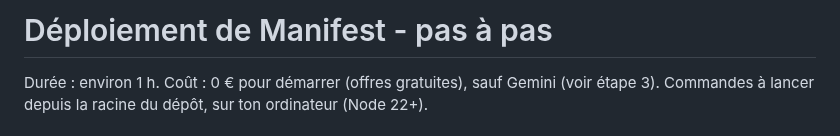
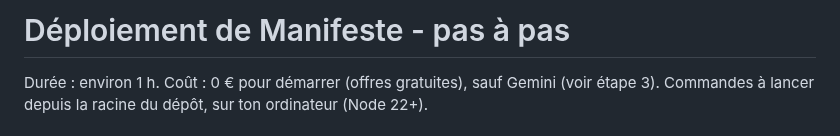
Before and after one commit to PandeoF1/manifeste, a Markdown page: DEPLOIEMENT.md, the part around the change. Drawn GitHub-style.

```diff
--- a/DEPLOIEMENT.md
+++ b/DEPLOIEMENT.md
@@ -1,4 +1,4 @@
-# Déploiement de Manifest - pas à pas
+# Déploiement de Manifeste - pas à pas
 
 Durée : environ 1 h. Coût : 0 € pour démarrer (offres gratuites), sauf Gemini (voir étape 3).
 Commandes à lancer depuis la racine du dépôt, sur ton ordinateur (Node 22+).
```
Also changed, not shown: README.md (+2 -2 lines), brand/logo-horizontal.png, public/og-default.png, 15 other files.
